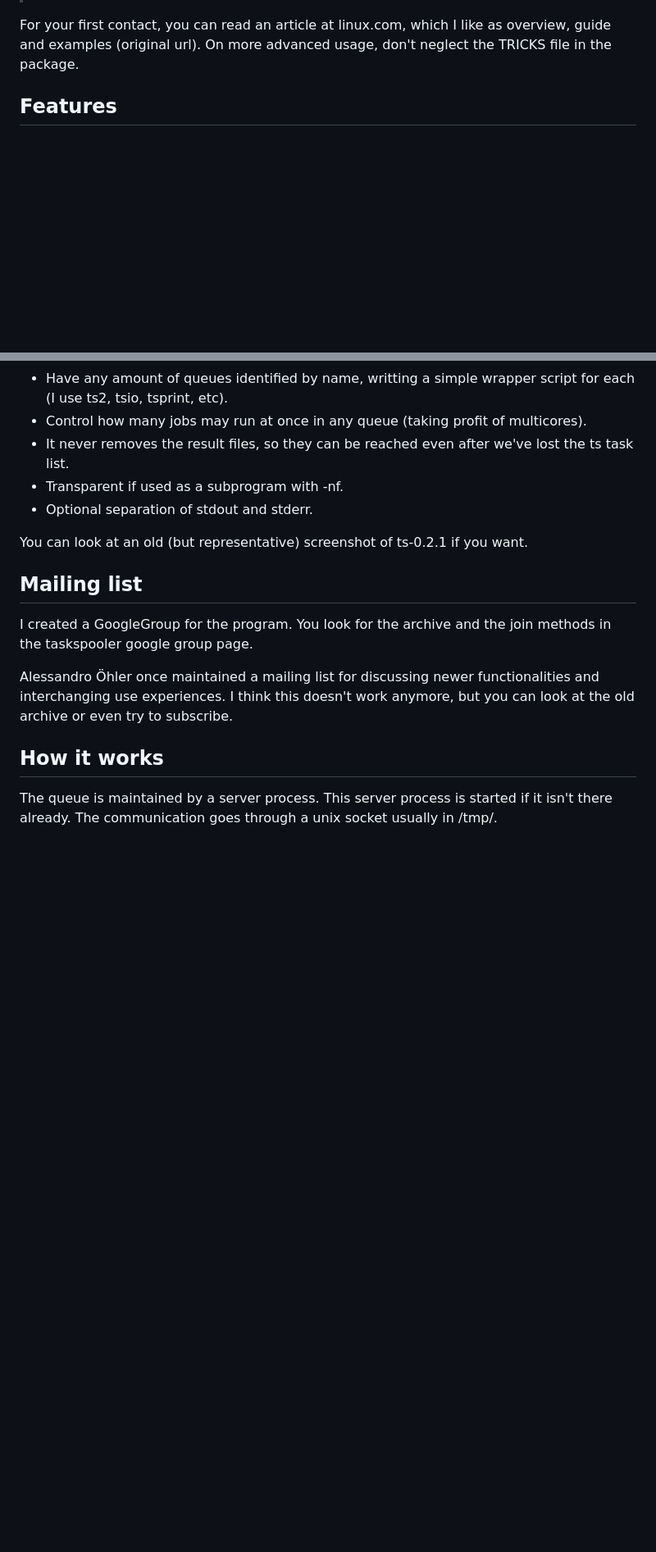
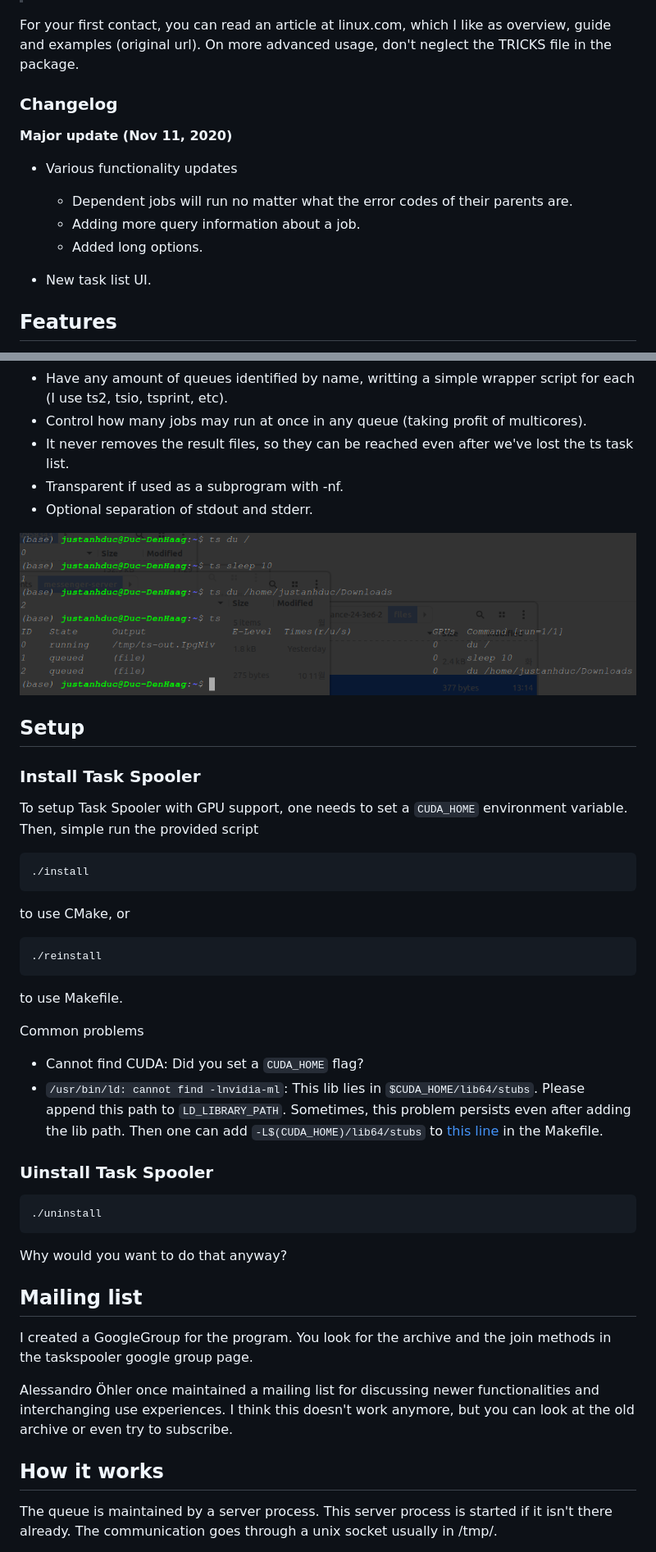
Before and after one commit to justanhduc/task-spooler, a Markdown page: README.md, 2 parts joined by grey strips. Shown: that part at 82% size. GitHub-like rendering; pictures changed too: assets/sample.png (added); blank space fills up the shorter version.

````diff
--- a/README.md
+++ b/README.md
@@ -15,6 +11,17 @@ As in freshmeat.net:
 For your first contact, you can read an article at linux.com,
 which I like as overview, guide and examples (original url).
 On more advanced usage, don't neglect the TRICKS file in the package.
+
+### Changelog
+**Major update (Nov 11, 2020)**
+
+- Various functionality updates
+
+    - Dependent jobs will run no matter what the error codes of their parents are.
+    - Adding more query information about a job.
+    - Added long options.
+
+- New task list UI.
 
 ## Features
 
@@ -37,7 +44,37 @@ At the end, after some time using and developing ts, it can do something more:
 * Transparent if used as a subprogram with -nf.
 * Optional separation of stdout and stderr.
 
-You can look at an old (but representative) screenshot of ts-0.2.1 if you want.
+![ts-sample](assets/sample.png)
+
+## Setup
+
+### Install Task Spooler
+
+To setup Task Spooler with GPU support, one needs to set a `CUDA_HOME` environment variable.
+Then, simple run the provided script
+
+```
+./install
+```
+to use CMake, or
+```
+./reinstall
+```
+to use Makefile.
+
+Common problems
+* Cannot find CUDA: Did you set a `CUDA_HOME` flag?
+* `/usr/bin/ld: cannot find -lnvidia-ml`: This lib lies in `$CUDA_HOME/lib64/stubs`.
+Please append this path to `LD_LIBRARY_PATH`.
+Sometimes, this problem persists even after adding the lib path.
+Then one can add `-L$(CUDA_HOME)/lib64/stubs` to [this line](./Makefile#L29) in the Makefile.
+
+### Uinstall Task Spooler
+
+```
+./uninstall
+```
+Why would you want to do that anyway?
 
 ## Mailing list
 
````
Also changed, not shown: other parts of README.md (+25 -17 lines).
